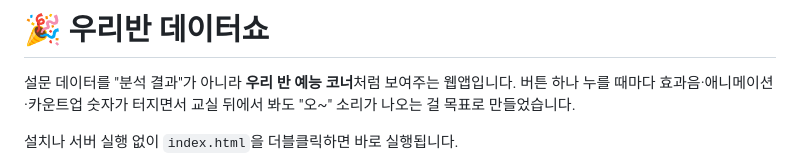
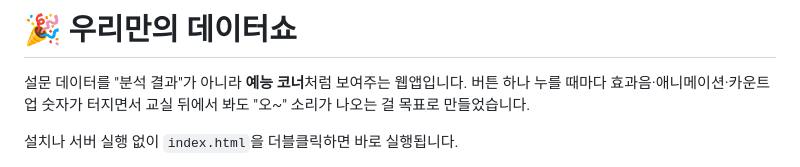
Before and after one commit to atomtutor/freedata, a Markdown page: README.md, the part around the change. GitHub-like rendering.

```diff
--- a/README.md
+++ b/README.md
@@ -1,6 +1,6 @@
-# 🎉 우리반 데이터쇼
+# 🎉 우리만의 데이터쇼
 
-설문 데이터를 "분석 결과"가 아니라 **우리 반 예능 코너**처럼 보여주는 웹앱입니다.
+설문 데이터를 "분석 결과"가 아니라 **예능 코너**처럼 보여주는 웹앱입니다.
 버튼 하나 누를 때마다 효과음·애니메이션·카운트업 숫자가 터지면서
 교실 뒤에서 봐도 "오~" 소리가 나오는 걸 목표로 만들었습니다.
 
```
